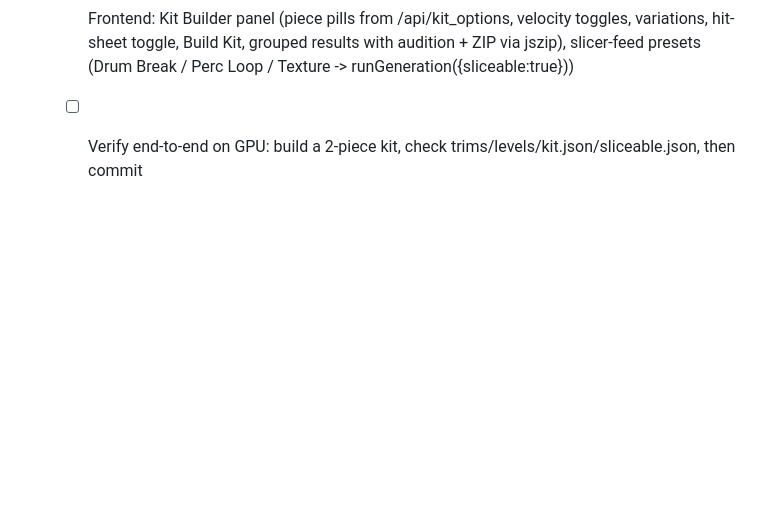
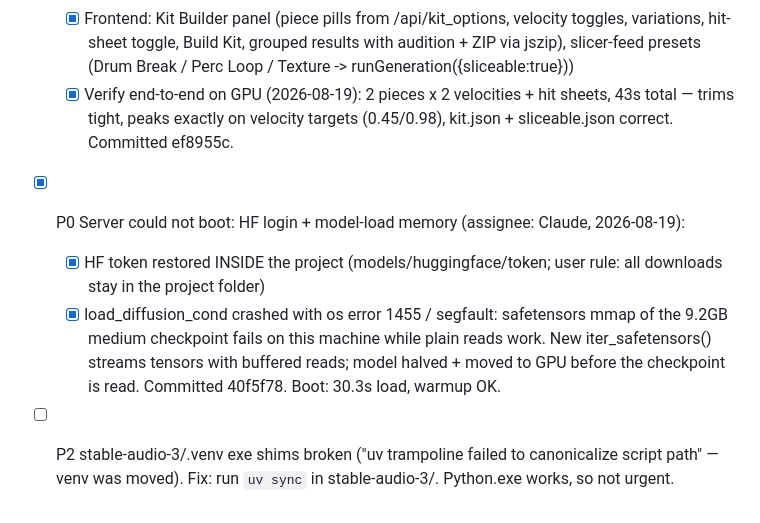
Before and after one commit to LevonFrench/LoopMasterSA, a Markdown page: task.md, the part around the change. Drawn GitHub-style; blank space fills up the shorter version.

Commit message:
docs: task statuses after GPU verification and boot repair
Co-Authored-By: Claude Fable 5 <noreply@anthropic.com>

```diff
--- a/task.md
+++ b/task.md
@@ -612,4 +612,10 @@
   - [x] Backend: routes /api/generate_kit, /api/kit_options, /api/sliceable; `sliceable` flag on /api/generate; executor dispatch by task type
   - [x] Mode B: hit sheets per piece (8s, "N isolated hits, soft to hard"), tagged sliceable
   - [x] Frontend: Kit Builder panel (piece pills from /api/kit_options, velocity toggles, variations, hit-sheet toggle, Build Kit, grouped results with audition + ZIP via jszip), slicer-feed presets (Drum Break / Perc Loop / Texture -> runGeneration({sliceable:true}))
-  - [ ] Verify end-to-end on GPU: build a 2-piece kit, check trims/levels/kit.json/sliceable.json, then commit
+  - [x] Verify end-to-end on GPU (2026-08-19): 2 pieces x 2 velocities + hit sheets, 43s total — trims tight, peaks exactly on velocity targets (0.45/0.98), kit.json + sliceable.json correct. Committed ef8955c.
+
+- [x] P0 Server could not boot: HF login + model-load memory (assignee: Claude, 2026-08-19):
+  - [x] HF token restored INSIDE the project (models/huggingface/token; user rule: all downloads stay in the project folder)
+  - [x] load_diffusion_cond crashed with os error 1455 / segfault: safetensors mmap of the 9.2GB medium checkpoint fails on this machine while plain reads work. New iter_safetensors() streams tensors with buffered reads; model halved + moved to GPU before the checkpoint is read. Committed 40f5f78. Boot: 30.3s load, warmup OK.
+
+- [ ] P2 stable-audio-3/.venv exe shims broken ("uv trampoline failed to canonicalize script path" — venv was moved). Fix: run `uv sync` in stable-audio-3/. Python.exe works, so not urgent.
```
